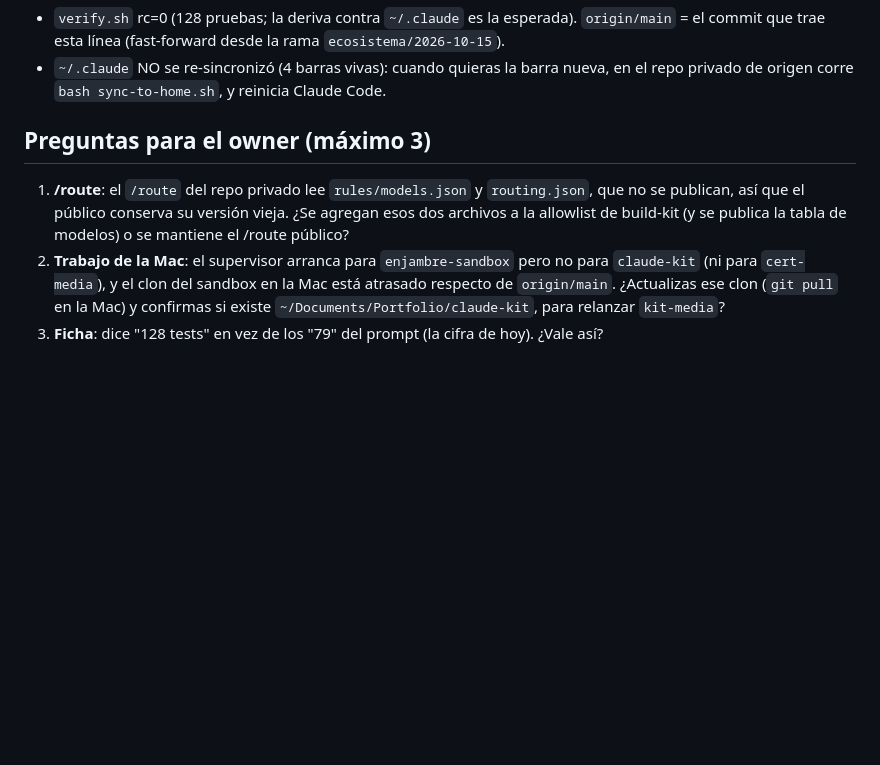
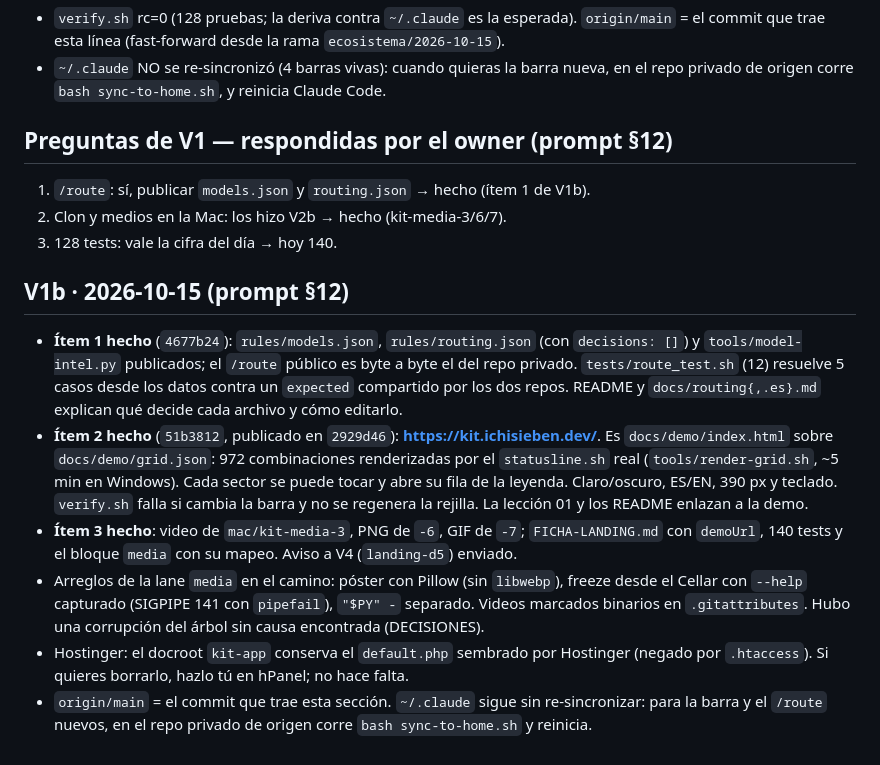
Before and after one commit to IchiSieben/claude-kit, a Markdown page: HANDOFF.md, the part around the change. Rendered like a GitHub page; blank space fills up the shorter version.

Commit message:
HANDOFF: V1b items 1-3 done, demo URL, owner answers recorded
Co-Authored-By: Claude Opus 5.5 <noreply@anthropic.com>

```diff
--- a/HANDOFF.md
+++ b/HANDOFF.md
@@ -52,13 +52,29 @@ FICHA-READY: be62c5c
 - `~/.claude` NO se re-sincronizó (4 barras vivas): cuando quieras la barra nueva, en el repo
   privado de origen corre `bash sync-to-home.sh`, y reinicia Claude Code.
 
-## Preguntas para el owner (máximo 3)
+## Preguntas de V1 — respondidas por el owner (prompt §12)
 
-1. **/route**: el `/route` del repo privado lee `rules/models.json` y `routing.json`, que no se
-   publican, así que el público conserva su versión vieja. ¿Se agregan esos dos archivos a la
-   allowlist de build-kit (y se publica la tabla de modelos) o se mantiene el /route público?
-2. **Trabajo de la Mac**: el supervisor arranca para `enjambre-sandbox` pero no para
-   `claude-kit` (ni para `cert-media`), y el clon del sandbox en la Mac está atrasado respecto de
-   `origin/main`. ¿Actualizas ese clon (`git pull` en la Mac) y confirmas si existe
-   `~/Documents/Portfolio/claude-kit`, para relanzar `kit-media`?
-3. **Ficha**: dice "128 tests" en vez de los "79" del prompt (la cifra de hoy). ¿Vale así?
+1. `/route`: sí, publicar `models.json` y `routing.json` → hecho (ítem 1 de V1b).
+2. Clon y medios en la Mac: los hizo V2b → hecho (kit-media-3/6/7).
+3. 128 tests: vale la cifra del día → hoy 140.
+
+## V1b · 2026-10-15 (prompt §12)
+
+- **Ítem 1 hecho** (`4677b24`): `rules/models.json`, `rules/routing.json` (con `decisions: []`) y
+  `tools/model-intel.py` publicados; el `/route` público es byte a byte el del repo privado.
+  `tests/route_test.sh` (12) resuelve 5 casos desde los datos contra un `expected` compartido por
+  los dos repos. README y `docs/routing{,.es}.md` explican qué decide cada archivo y cómo editarlo.
+- **Ítem 2 hecho** (`51b3812`, publicado en `2929d46`): **https://kit.ichisieben.dev/**. Es
+  `docs/demo/index.html` sobre `docs/demo/grid.json`: 972 combinaciones renderizadas por el
+  `statusline.sh` real (`tools/render-grid.sh`, ~5 min en Windows). Cada sector se puede tocar y
+  abre su fila de la leyenda. Claro/oscuro, ES/EN, 390 px y teclado. `verify.sh` falla si cambia la
+  barra y no se regenera la rejilla. La lección 01 y los README enlazan a la demo.
+- **Ítem 3 hecho**: video de `mac/kit-media-3`, PNG de `-6`, GIF de `-7`; `FICHA-LANDING.md` con
+  `demoUrl`, 140 tests y el bloque `media` con su mapeo. Aviso a V4 (`landing-d5`) enviado.
+- Arreglos de la lane `media` en el camino: póster con Pillow (sin `libwebp`), freeze desde el
+  Cellar con `--help` capturado (SIGPIPE 141 con `pipefail`), `"$PY" -` separado. Videos marcados
+  binarios en `.gitattributes`. Hubo una corrupción del árbol sin causa encontrada (DECISIONES).
+- Hostinger: el docroot `kit-app` conserva el `default.php` sembrado por Hostinger (negado por
+  `.htaccess`). Si quieres borrarlo, hazlo tú en hPanel; no hace falta.
+- `origin/main` = el commit que trae esta sección. `~/.claude` sigue sin re-sincronizar: para la
+  barra y el `/route` nuevos, en el repo privado de origen corre `bash sync-to-home.sh` y reinicia.
```
